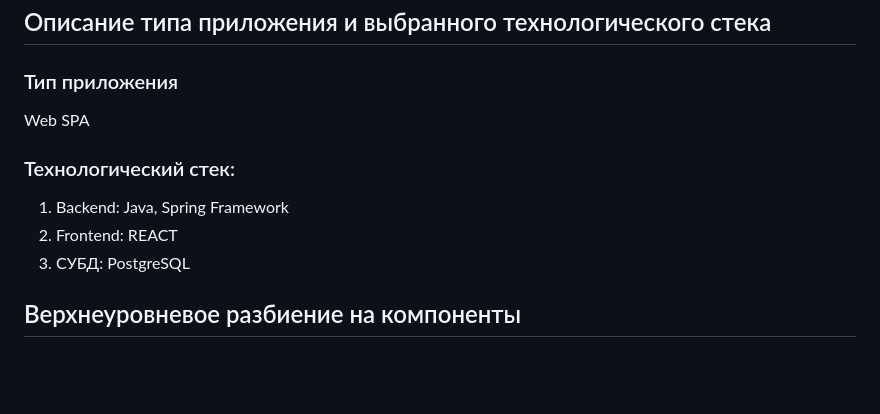
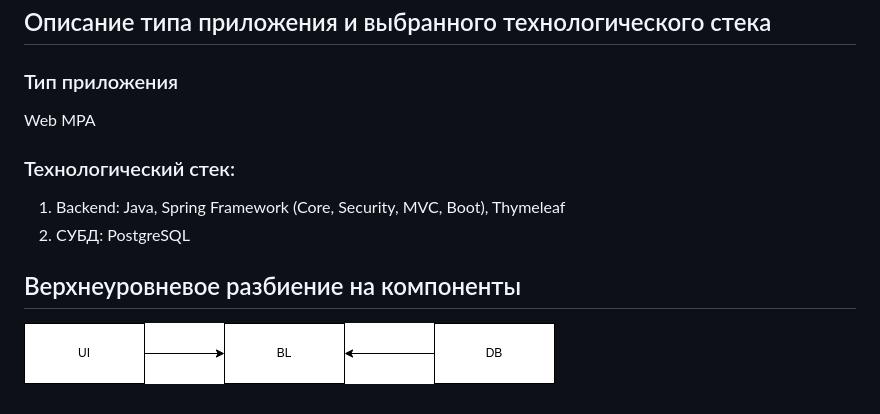
Before and after one commit to XuTpoKoT/bmstu-sem6-sd, a Markdown page: README.md, the part around the change. Drawn GitHub-style; blank space fills up the shorter version.

```diff
--- a/README.md
+++ b/README.md
@@ -46,10 +46,10 @@
 
 ## Описание типа приложения и выбранного технологического стека
 ### Тип приложения
- Web SPA
+ Web MPA
 ### Технологический стек:
-1. Backend: Java, Spring Framework
-2. Frontend: REACT
-3. СУБД: PostgreSQL
+1. Backend: Java, Spring Framework (Core, Security, MVC, Boot), Thymeleaf
+2. СУБД: PostgreSQL
 
 ## Верхнеуровневое разбиение на компоненты
+![components](./docs/diagrams/components.png)
```
